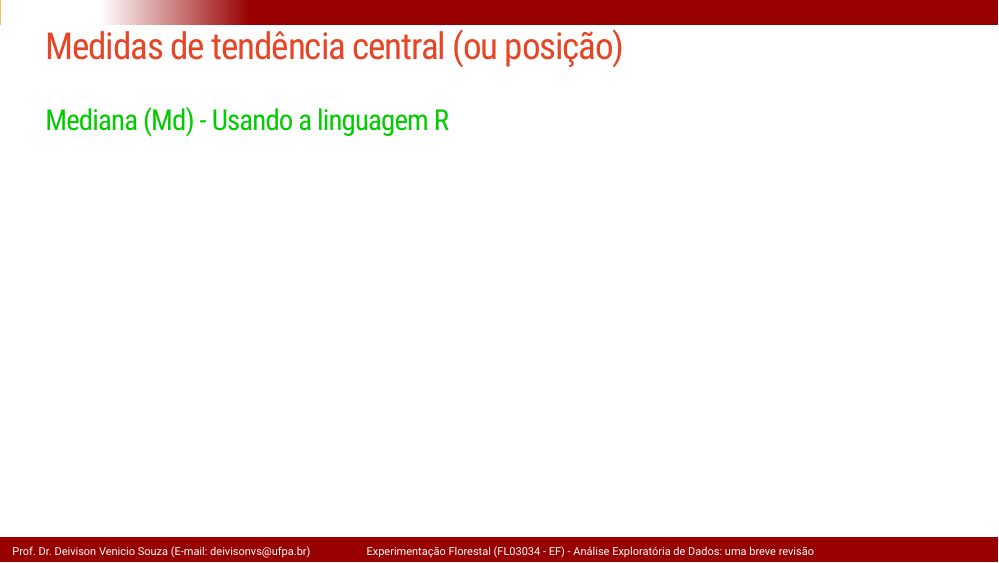
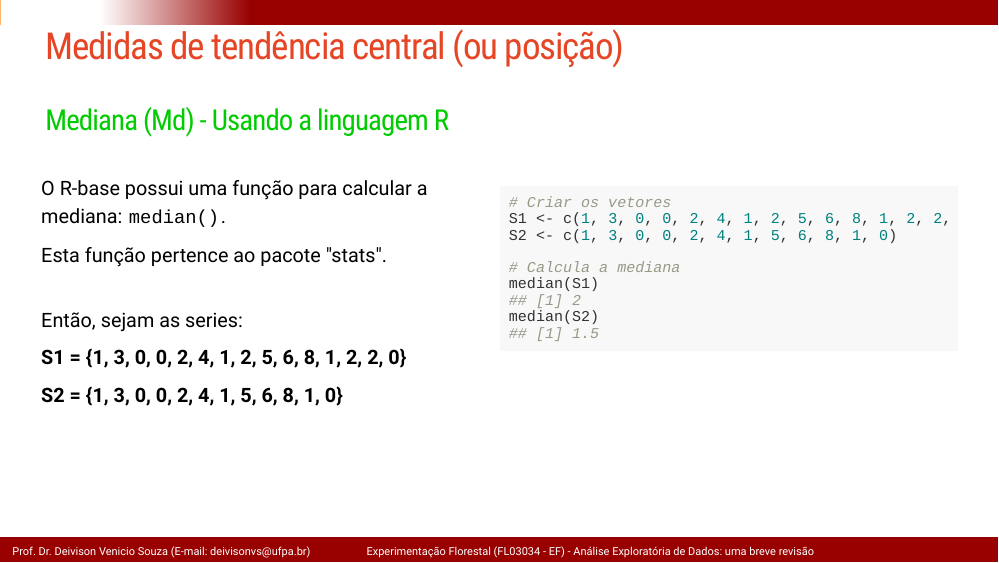
Before and after one commit to DeivisonSouza/FL03034-Experimentacao-Florestal, an R Markdown document (Slides/Aula2-AED-Revisao.Rmd): page 37 of 39. The pictures show the slides in the output file Slides/Aula2-AED-Revisao.html that the author committed with the source; the slides are laid out offline by our stand-in for remark.js, each with all of its steps uncovered, in fonts that may differ from those the slides ask for, and without slide numbers, shadows or browser add-ons; a font, style sheet, LaTeX package, included part or bibliography that could not be used is replaced or left out; library style sheets and scripts come from the installed R packages.

Commit message:
Update class 2

````diff
--- a/Slides/Aula2-AED-Revisao.Rmd
+++ b/Slides/Aula2-AED-Revisao.Rmd
@@ -1022,6 +1022,38 @@ $$
 
 ### Mediana (Md) - Usando a linguagem R
 
+.left-column[
+
+`r anicon::faa("hand-point-right", animate="horizontal")` O R-base possui uma função para calcular a mediana: `median()`.
+
+`r anicon::faa("hand-point-right", animate="horizontal")` Esta função pertence ao pacote "stats".
+<br><br>
+
+Então, sejam as series:
+
+**S1 = {1, 3, 0, 0, 2, 4, 1, 2, 5, 6, 8, 1, 2, 2, 0}**
+
+**S2 = {1, 3, 0, 0, 2, 4, 1, 5, 6, 8, 1, 0}**
+
+
+
+]
+
+.right-column[
+
+```{r echo=T, eval=T}
+# Criar os vetores
+S1 <- c(1, 3, 0, 0, 2, 4, 1, 2, 5, 6, 8, 1, 2, 2, 0)
+S2 <- c(1, 3, 0, 0, 2, 4, 1, 5, 6, 8, 1, 0)
+
+# Calcula a mediana
+median(S1)
+median(S2)
+```
+
+]
+
+
 
 ---
 ## Referências
````
Also changed, not shown: Slides/Aula2-AED-Revisao.html, Slides/Aula2-AED-Revisao_files/figure-html/unnamed-chunk-7-1.png.
